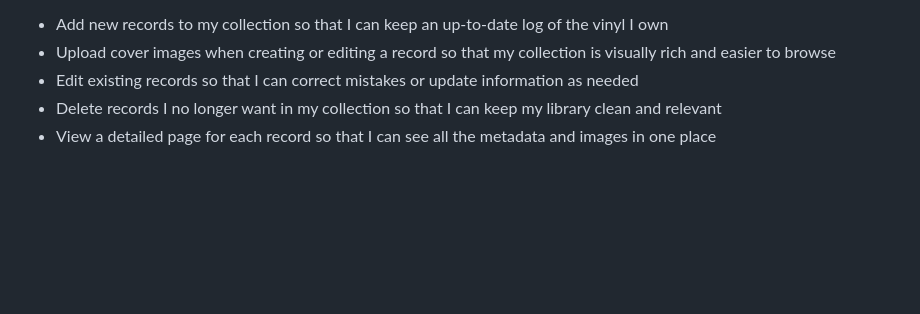
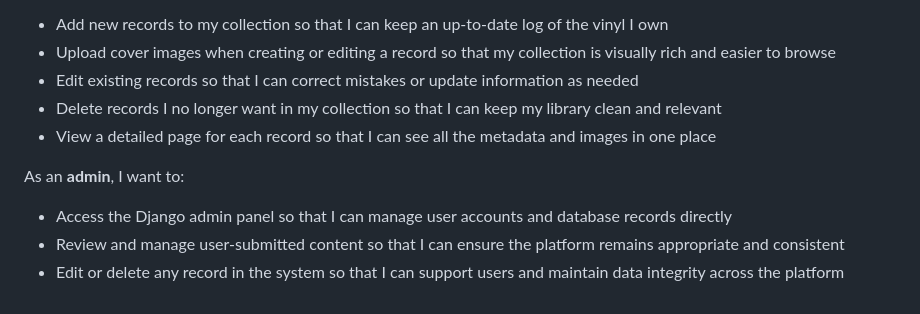
Before and after one commit to sd-powell/portfolio_project_3, a Markdown page: README.md, the part around the change. Rendered like a GitHub page; blank space fills up the shorter version.

Commit message:
add admin user stories to UX section

```diff
--- a/README.md
+++ b/README.md
@@ -52,3 +52,8 @@ As a **registered user**, I want to:
 - Edit existing records so that I can correct mistakes or update information as needed
 - Delete records I no longer want in my collection so that I can keep my library clean and relevant
 - View a detailed page for each record so that I can see all the metadata and images in one place
+
+As an **admin**, I want to:
+- Access the Django admin panel so that I can manage user accounts and database records directly
+- Review and manage user-submitted content so that I can ensure the platform remains appropriate and consistent
+- Edit or delete any record in the system so that I can support users and maintain data integrity across the platform
```
